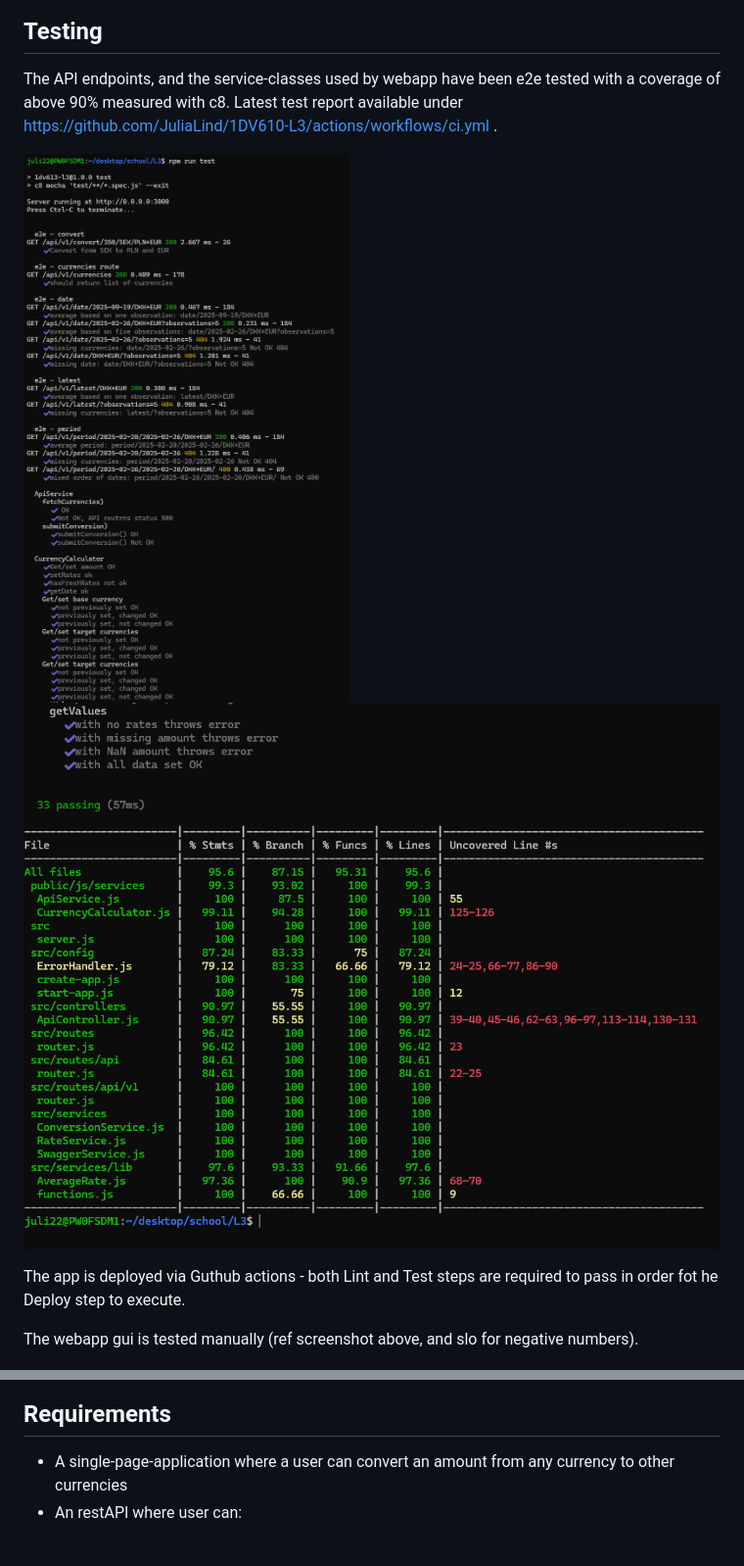
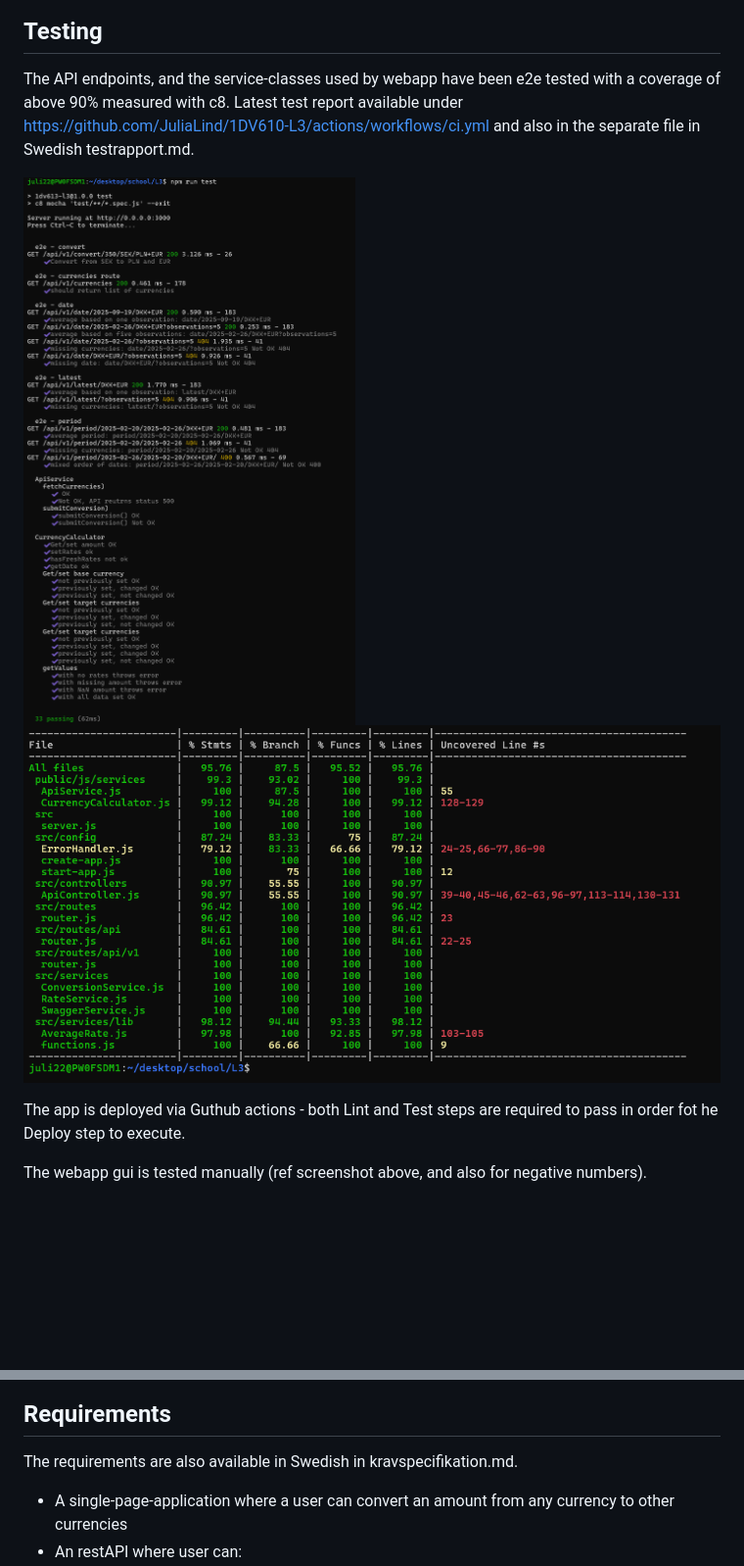
Before and after one commit to JuliaLind/1DV610-L3, a Markdown page: README.md, 2 parts joined by grey strips. Shown: that part at 98% size. Drawn GitHub-style; pictures changed too: .readme/test_results_pt1.png, .readme/test_results_pt2.png; blank space fills up the shorter version.

Commit message:
Add separate testreport file

```diff
--- a/README.md
+++ b/README.md
@@ -18,18 +18,20 @@ A single page application, with a GUI for converting an amount from base currenc
 
 ## Testing
 
-The API endpoints, and the service-classes used by webapp have been e2e tested with a coverage of above 90% measured with c8. Latest test report available under https://github.com/JuliaLind/1DV610-L3/actions/workflows/ci.yml .
+The API endpoints, and the service-classes used by webapp have been e2e tested with a coverage of above 90% measured with c8. Latest test report available under https://github.com/JuliaLind/1DV610-L3/actions/workflows/ci.yml  and also in the separate file in Swedish testrapport.md.
 
 ![test pt1](.readme/test_results_pt1.png)
 ![test pt2](.readme/test_results_pt2.png)
 
 The app is deployed via Guthub actions - both Lint and Test steps are required to pass in order fot he Deploy step to execute.
 
-The webapp gui is tested manually (ref screenshot above, and slo for negative numbers).
+The webapp gui is tested manually (ref screenshot above, and also for negative numbers).
 
 ![GUI usage example 2](.readme/gui_usage_example_2.png)
 
 ## Requirements
+
+The requirements are also available in Swedish in kravspecifikation.md.
 
 - A single-page-application where a user can convert an amount from any currency to other currencies
 - An restAPI where user can:
```
Also changed, not shown: testrapport.md (added, +47 -0 lines).
